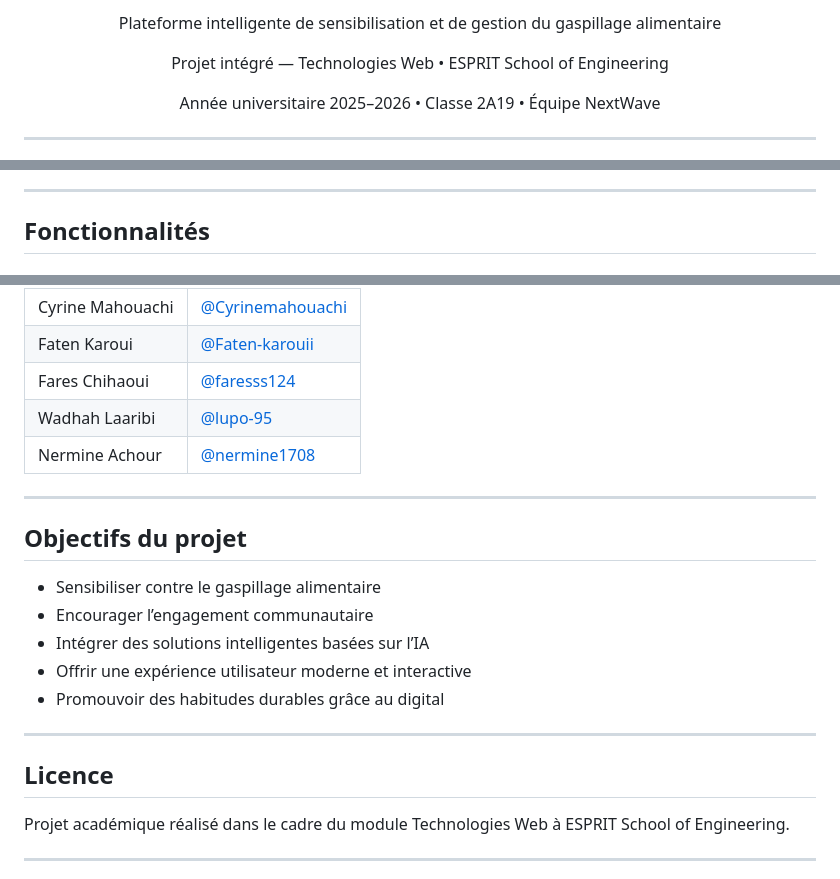
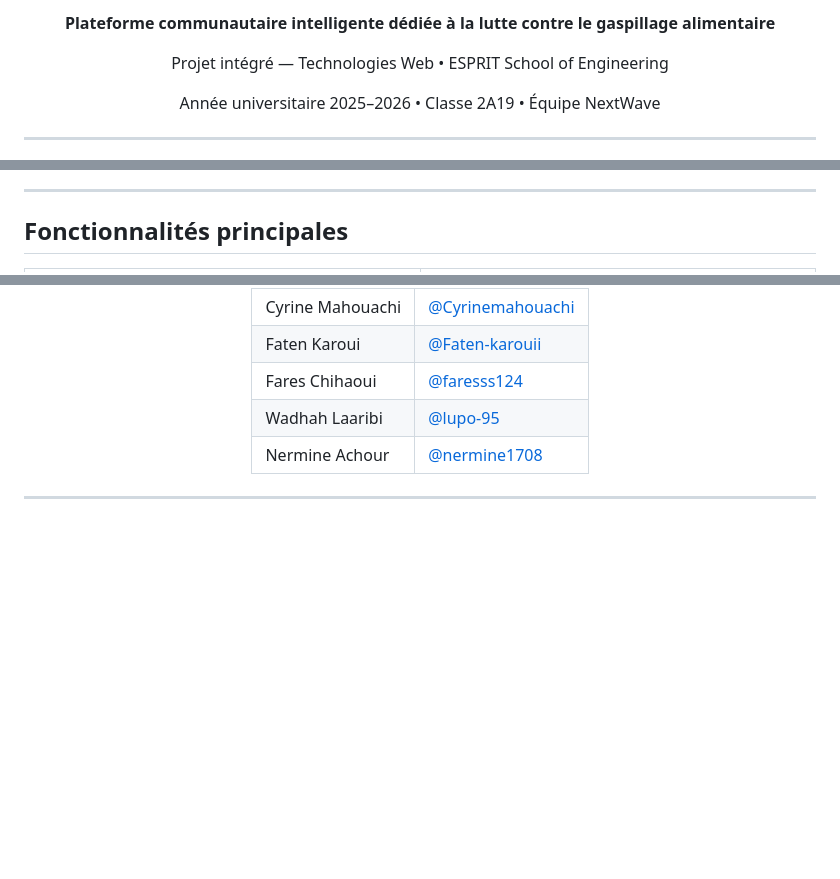
Before and after one commit to 2A19/Esprit-PW-2A19-2526-FoodSave, a Markdown page: README.md, 3 parts joined by grey strips. Drawn GitHub-style; blank space fills up the shorter version.

```diff
--- a/README.md
+++ b/README.md
@@ -8,6 +8,6 @@
 
 <p>
-Plateforme intelligente de sensibilisation et de gestion du gaspillage alimentaire
+<b>Plateforme communautaire intelligente dédiée à la lutte contre le gaspillage alimentaire</b>
 </p>
 
 <p>
@@ -30,5 +50,5 @@ L’objectif du projet est de créer un environnement interactif permettant aux
 
 ---
 
-## Fonctionnalités
+## Fonctionnalités principales
 
@@ -160,21 +173,7 @@ http://localhost/FoodSave
 | Wadhah Laaribi | [@lupo-95](https://github.com/lupo-95) |
 | Nermine Achour | [@nermine1708](https://github.com/nermine1708) |
 
----
-
-## Objectifs du projet
-
-- Sensibiliser contre le gaspillage alimentaire
-- Encourager l’engagement communautaire
-- Intégrer des solutions intelligentes basées sur l’IA
-- Offrir une expérience utilisateur moderne et interactive
-- Promouvoir des habitudes durables grâce au digital
-
----
-
-## Licence
-
-Projet académique réalisé dans le cadre du module Technologies Web à ESPRIT School of Engineering.
+</div>
 
 ---
 
```
Also changed, not shown: other parts of README.md (+72 -55 lines).
